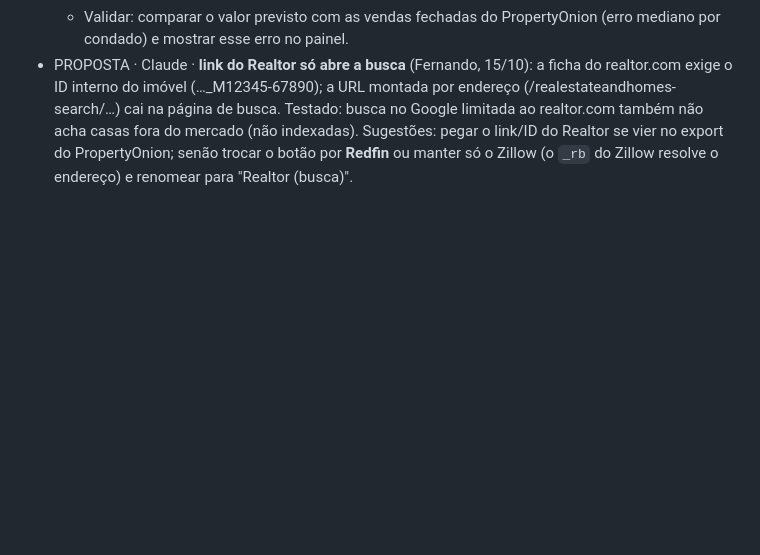
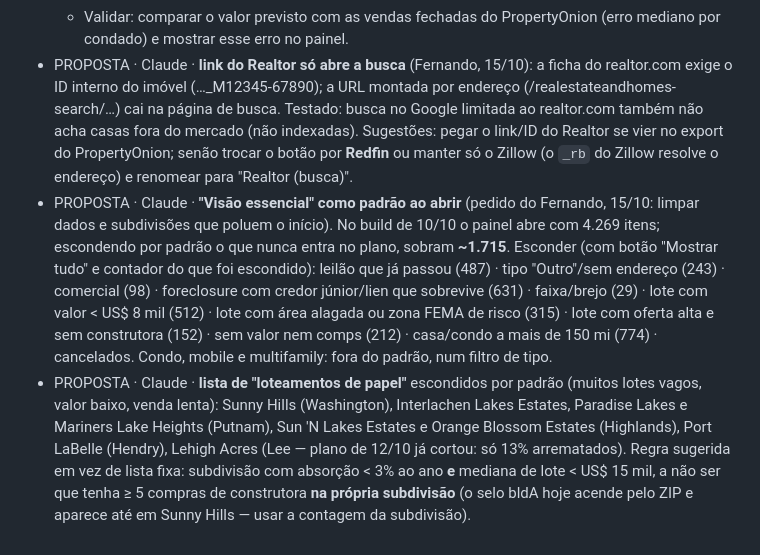
Before and after one commit to Fernandoampf/leiloes-florida, a Markdown page: DIARIO.md, the part around the change. Rendered like a GitHub page; blank space fills up the shorter version.

Commit message:
[Claude] diário: proposta de visão essencial por padrão e de esconder loteamentos de papel
Co-Authored-By: Claude Opus 5.5 <noreply@anthropic.com>

```diff
--- a/DIARIO.md
+++ b/DIARIO.md
@@ -92,3 +92,5 @@ Formato: `dd/mm hh:mm ET · QUEM · commit · o quê · por quê · teste/estado
   - **Casas sem comps:** 379 casas usam o valor do condado (just value / "menor entre" valores oficiais) → mediana de **67% do POV do PropertyOnion**. O just value do condado fica ~15–20% abaixo do mercado. Sugestão: sem 3 vendas na subdivisão, ampliar o raio (1–2 mi, mesma faixa de área e idade, US$/pé² ajustado); senão usar o POV/AVM (com selo "estimativa"); nunca o "menor entre" valores oficiais.
   - Validar: comparar o valor previsto com as vendas fechadas do PropertyOnion (erro mediano por condado) e mostrar esse erro no painel.
 - PROPOSTA · Claude · **link do Realtor só abre a busca** (Fernando, 15/10): a ficha do realtor.com exige o ID interno do imóvel (…_M12345-67890); a URL montada por endereço (/realestateandhomes-search/…) cai na página de busca. Testado: busca no Google limitada ao realtor.com também não acha casas fora do mercado (não indexadas). Sugestões: pegar o link/ID do Realtor se vier no export do PropertyOnion; senão trocar o botão por **Redfin** ou manter só o Zillow (o `_rb` do Zillow resolve o endereço) e renomear para "Realtor (busca)".
+- PROPOSTA · Claude · **"Visão essencial" como padrão ao abrir** (pedido do Fernando, 15/10: limpar dados e subdivisões que poluem o início). No build de 10/10 o painel abre com 4.269 itens; escondendo por padrão o que nunca entra no plano, sobram **~1.715**. Esconder (com botão "Mostrar tudo" e contador do que foi escondido): leilão que já passou (487) · tipo "Outro"/sem endereço (243) · comercial (98) · foreclosure com credor júnior/lien que sobrevive (631) · faixa/brejo (29) · lote com valor < US$ 8 mil (512) · lote com área alagada ou zona FEMA de risco (315) · lote com oferta alta e sem construtora (152) · sem valor nem comps (212) · casa/condo a mais de 150 mi (774) · cancelados. Condo, mobile e multifamily: fora do padrão, num filtro de tipo.
+- PROPOSTA · Claude · **lista de "loteamentos de papel"** escondidos por padrão (muitos lotes vagos, valor baixo, venda lenta): Sunny Hills (Washington), Interlachen Lakes Estates, Paradise Lakes e Mariners Lake Heights (Putnam), Sun 'N Lakes Estates e Orange Blossom Estates (Highlands), Port LaBelle (Hendry), Lehigh Acres (Lee — plano de 12/10 já cortou: só 13% arrematados). Regra sugerida em vez de lista fixa: subdivisão com absorção < 3% ao ano **e** mediana de lote < US$ 15 mil, a não ser que tenha ≥ 5 compras de construtora **na própria subdivisão** (o selo bldA hoje acende pelo ZIP e aparece até em Sunny Hills — usar a contagem da subdivisão).
```
